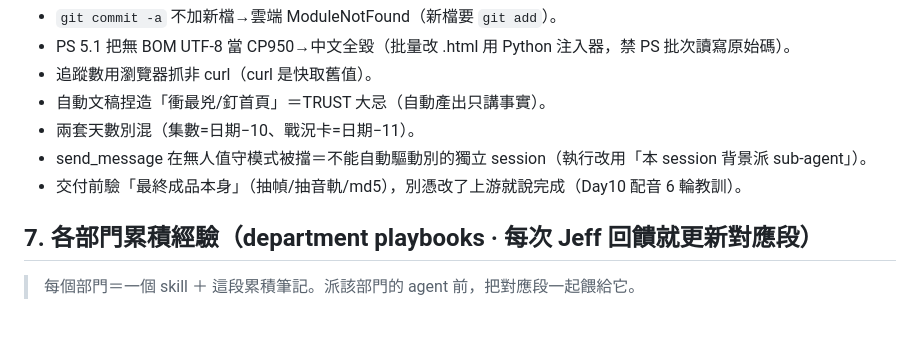
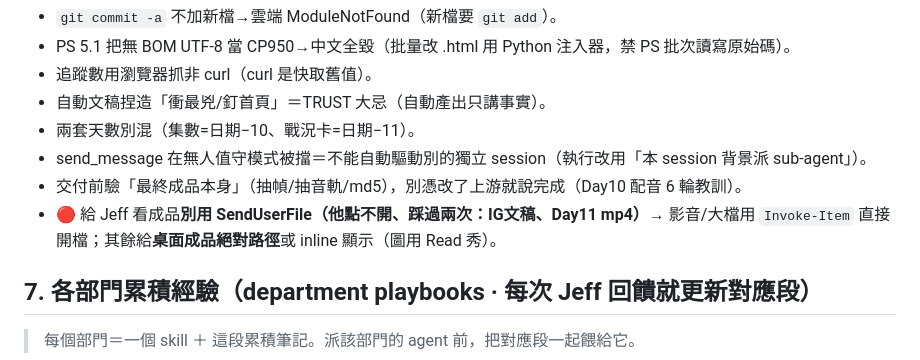
Before and after one commit to hsien33/w2l-warroom, a Markdown page: playbook.md, the part around the change. Drawn GitHub-style; blank space fills up the shorter version.

Commit message:
playbook:給Jeff看成品別用SendUserFile(點不開)→Invoke-Item開檔/給桌面路徑

```diff
--- a/playbook.md
+++ b/playbook.md
@@ -52,6 +52,7 @@
 - 兩套天數別混（集數=日期−10、戰況卡=日期−11）。
 - send_message 在無人值守模式被擋＝不能自動驅動別的獨立 session（執行改用「本 session 背景派 sub-agent」）。
 - 交付前驗「最終成品本身」（抽幀/抽音軌/md5），別憑改了上游就說完成（Day10 配音 6 輪教訓）。
+- 🔴 給 Jeff 看成品**別用 SendUserFile（他點不開、踩過兩次：IG文稿、Day11 mp4）**→ 影音/大檔用 `Invoke-Item` 直接開檔；其餘給**桌面成品絕對路徑**或 inline 顯示（圖用 Read 秀）。
 
 ## 7. 各部門累積經驗（department playbooks · 每次 Jeff 回饋就更新對應段）
 > 每個部門＝一個 skill ＋ 這段累積筆記。派該部門的 agent 前，把對應段一起餵給它。
```
